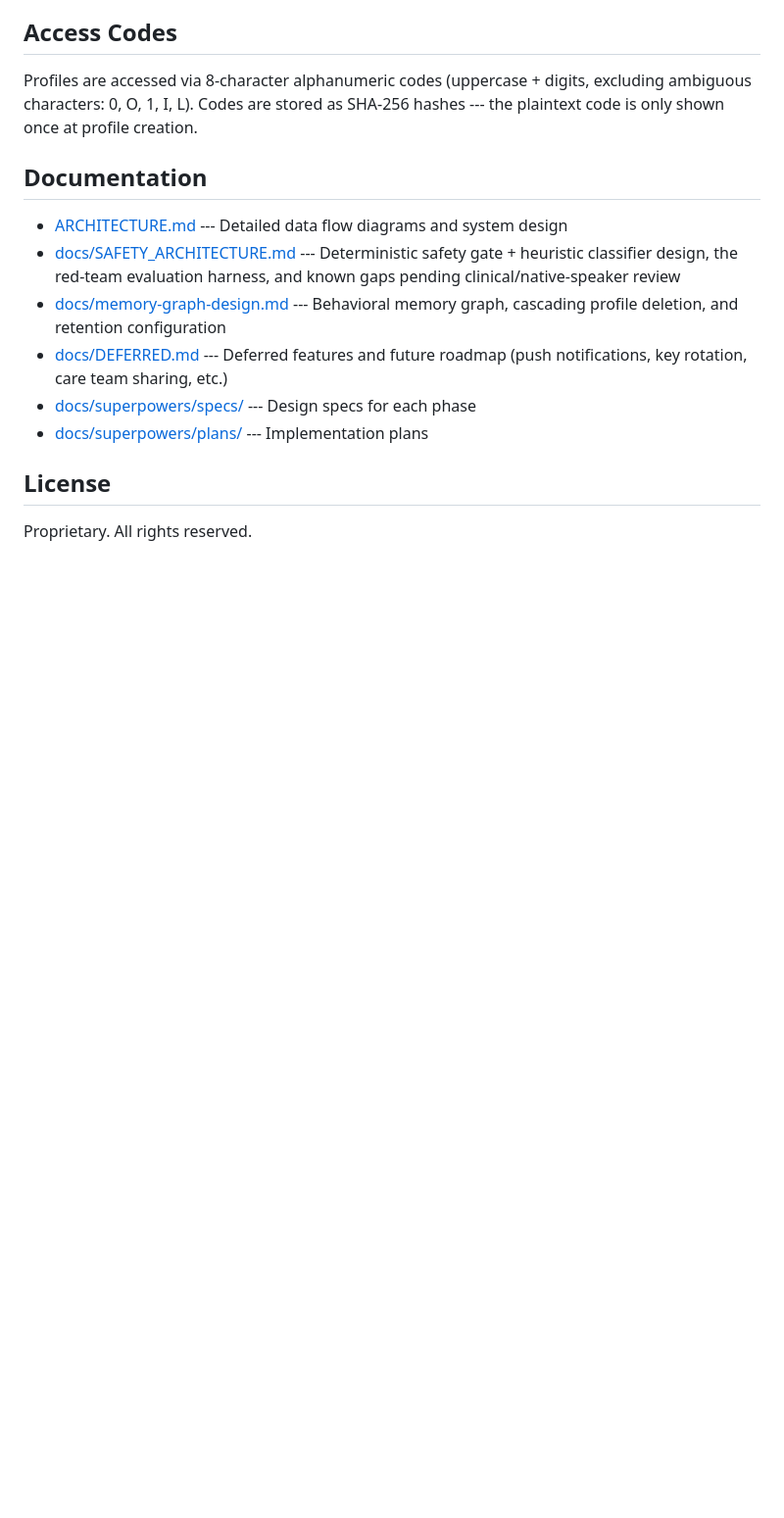
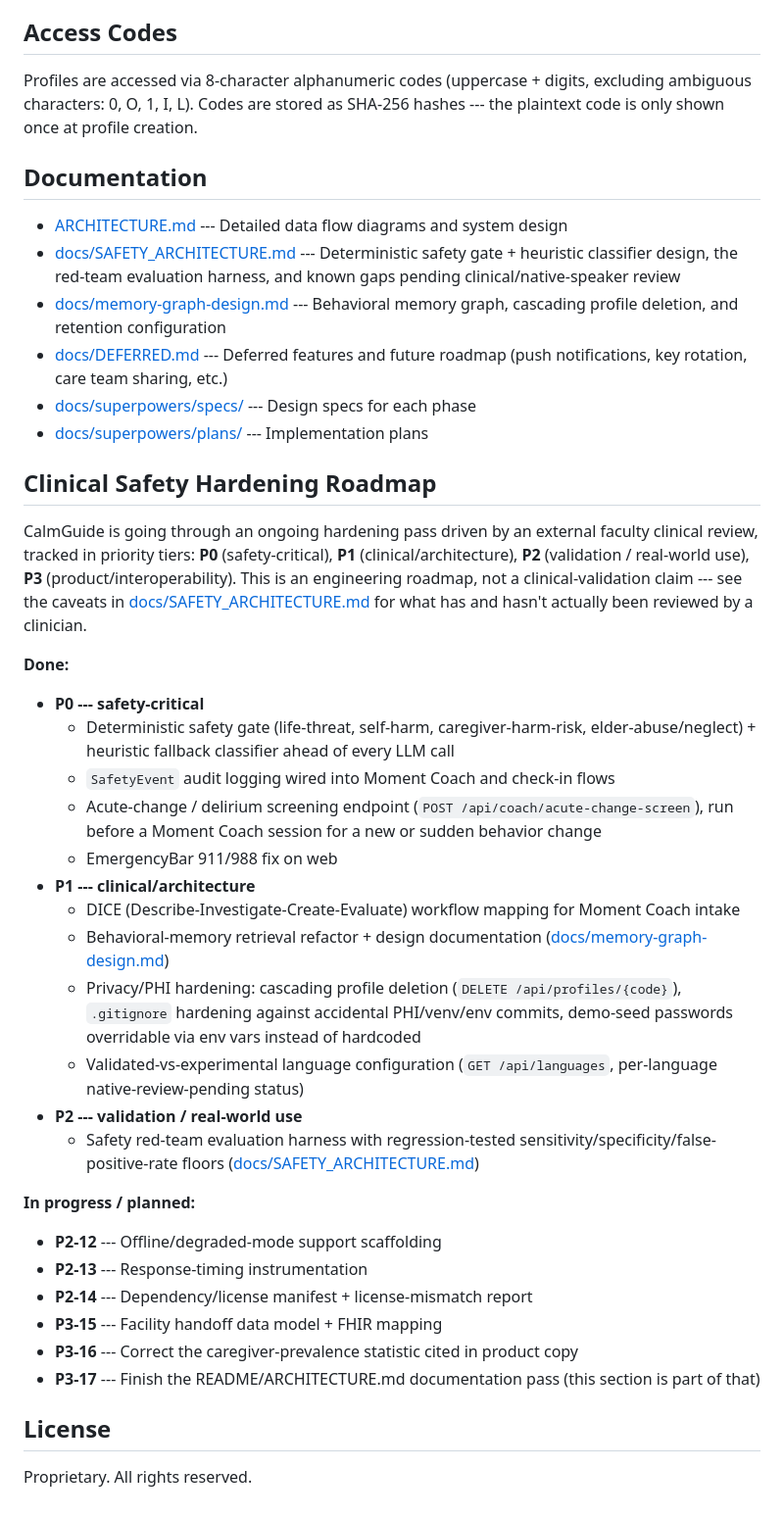
Before and after one commit to sudhamsh2000/calmguide, a Markdown page: README.md, the part around the change. Shown at 98% size. GitHub-like rendering; blank space fills up the shorter version.

Commit message:
Add clinical safety hardening roadmap section to README
Documents the faculty-review-driven P0/P1/P2/P3 hardening work completed so
far (safety gate + classifier, SafetyEvent logging, acute-change screening,
DICE workflow mapping, memory-graph refactor, PHI hardening, tiered language
config, red-team harness) alongside what's still planned (offline mode,
timing instrumentation, license manifest, FHIR mapping, prevalence-stat
fix, remaining docs). Explicitly framed as an engineering roadmap, not a
clinical-validation claim.

Co-Authored-By: Claude Opus 4.7 <noreply@anthropic.com>

```diff
--- a/README.md
+++ b/README.md
@@ -346,6 +346,34 @@ Profiles are accessed via 8-character alphanumeric codes (uppercase + digits, ex
 - [docs/superpowers/specs/](docs/superpowers/specs/) --- Design specs for each phase
 - [docs/superpowers/plans/](docs/superpowers/plans/) --- Implementation plans
 
+## Clinical Safety Hardening Roadmap
+
+CalmGuide is going through an ongoing hardening pass driven by an external faculty clinical review, tracked in priority tiers: **P0** (safety-critical), **P1** (clinical/architecture), **P2** (validation / real-world use), **P3** (product/interoperability). This is an engineering roadmap, not a clinical-validation claim --- see the caveats in [docs/SAFETY_ARCHITECTURE.md](docs/SAFETY_ARCHITECTURE.md) for what has and hasn't actually been reviewed by a clinician.
+
+**Done:**
+
+- **P0 --- safety-critical**
+  - Deterministic safety gate (life-threat, self-harm, caregiver-harm-risk, elder-abuse/neglect) + heuristic fallback classifier ahead of every LLM call
+  - `SafetyEvent` audit logging wired into Moment Coach and check-in flows
+  - Acute-change / delirium screening endpoint (`POST /api/coach/acute-change-screen`), run before a Moment Coach session for a new or sudden behavior change
+  - EmergencyBar 911/988 fix on web
+- **P1 --- clinical/architecture**
+  - DICE (Describe-Investigate-Create-Evaluate) workflow mapping for Moment Coach intake
+  - Behavioral-memory retrieval refactor + design documentation ([docs/memory-graph-design.md](docs/memory-graph-design.md))
+  - Privacy/PHI hardening: cascading profile deletion (`DELETE /api/profiles/{code}`), `.gitignore` hardening against accidental PHI/venv/env commits, demo-seed passwords overridable via env vars instead of hardcoded
+  - Validated-vs-experimental language configuration (`GET /api/languages`, per-language native-review-pending status)
+- **P2 --- validation / real-world use**
+  - Safety red-team evaluation harness with regression-tested sensitivity/specificity/false-positive-rate floors ([docs/SAFETY_ARCHITECTURE.md](docs/SAFETY_ARCHITECTURE.md))
+
+**In progress / planned:**
+
+- **P2-12** --- Offline/degraded-mode support scaffolding
+- **P2-13** --- Response-timing instrumentation
+- **P2-14** --- Dependency/license manifest + license-mismatch report
+- **P3-15** --- Facility handoff data model + FHIR mapping
+- **P3-16** --- Correct the caregiver-prevalence statistic cited in product copy
+- **P3-17** --- Finish the README/ARCHITECTURE.md documentation pass (this section is part of that)
+
 ## License
 
 Proprietary. All rights reserved.
```
